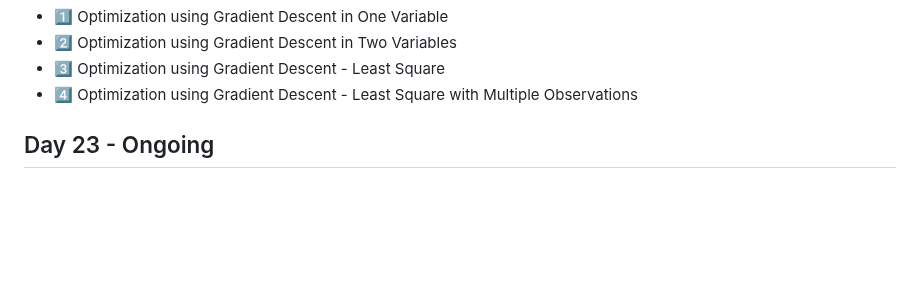
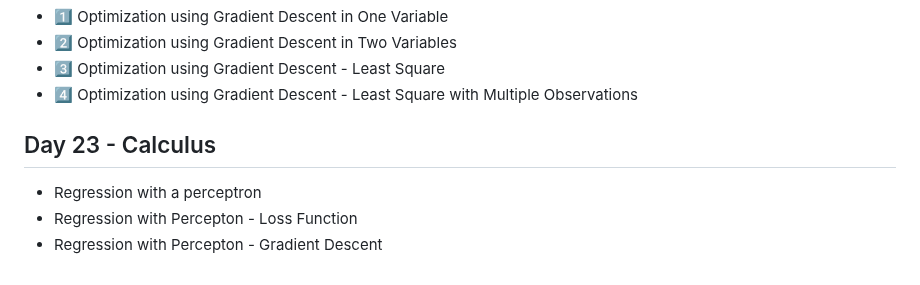
Before and after one commit to GarimaPaudel/100-Days-of-Data-Science, a Markdown page: README.md, the part around the change. Rendered like a GitHub page; blank space fills up the shorter version.

```diff
--- a/README.md
+++ b/README.md
@@ -220,4 +220,7 @@ Imputation involves replacing null values with estimated or inferred values. Thi
   - 3️⃣ Optimization using Gradient Descent - Least Square
   - 4️⃣ Optimization using Gradient Descent - Least Square with Multiple Observations
 
-## Day 23 - Ongoing
+## Day 23 - Calculus
+  -  Regression with a perceptron
+  -  Regression with Percepton - Loss Function
+  -  Regression with Percepton - Gradient Descent
```
